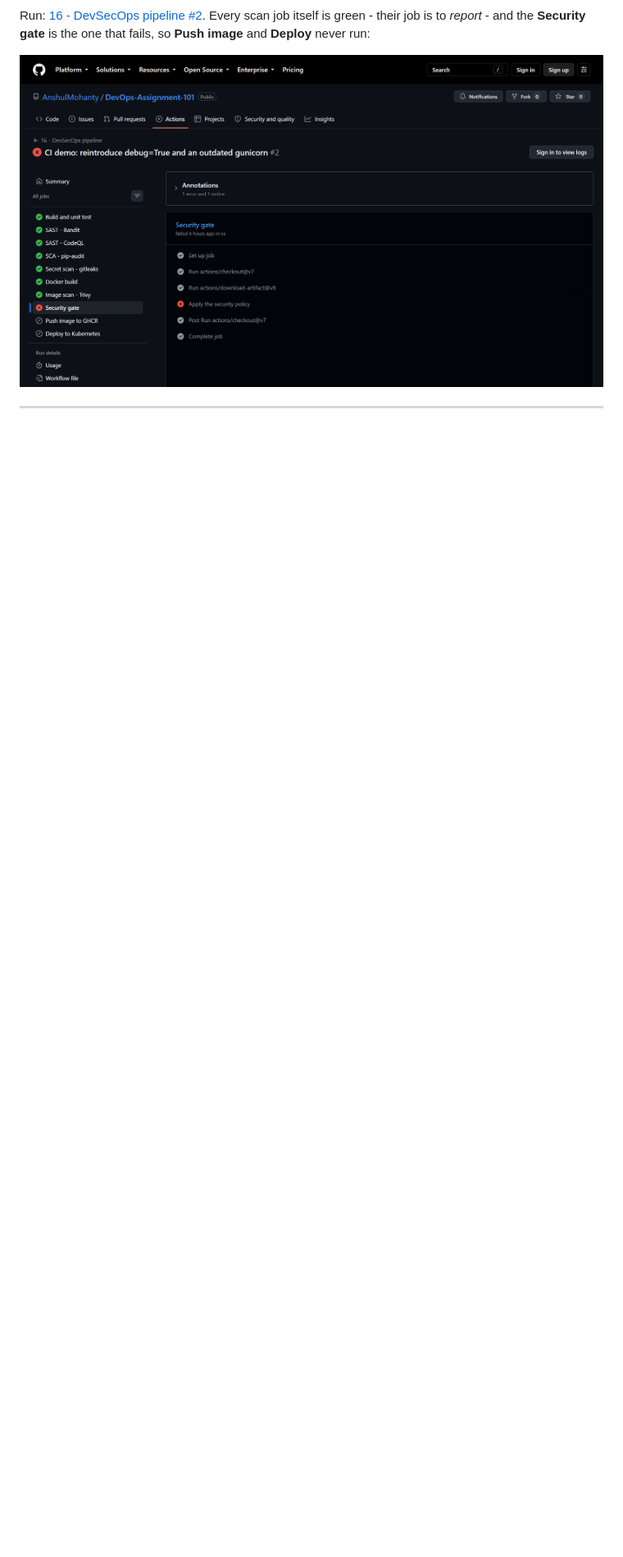
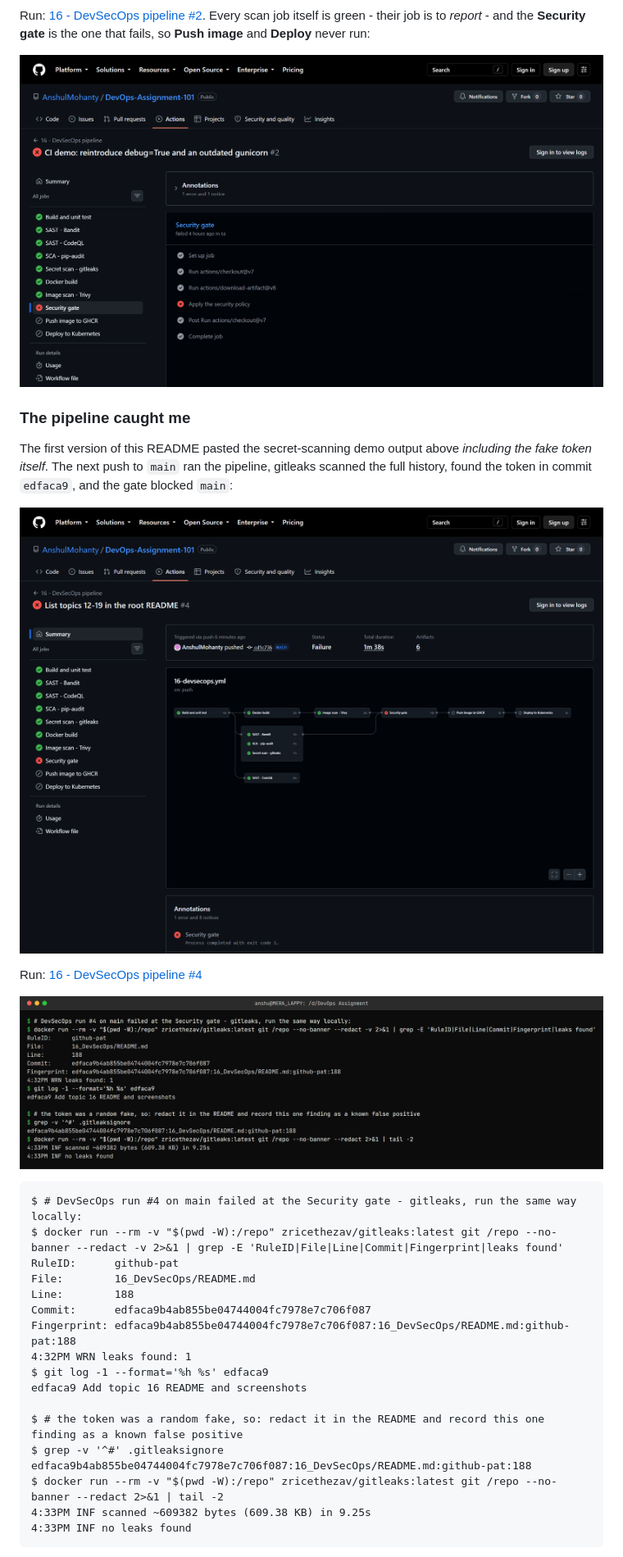
Before and after one commit to AnshulMohanty/DevOps-Assignment-101, a Markdown page: 16_DevSecOps/README.md, the part around one of its changes. Shown at 82% size. GitHub-like rendering; pictures changed too: 16_DevSecOps/screenshots/17_pipeline_caught_me.png (added), 16_DevSecOps/screenshots/18_pipeline_caught_me.png (added); blank space fills up the shorter version.

````diff
--- a/16_DevSecOps/README.md
+++ b/16_DevSecOps/README.md
@@ -370,3 +370,35 @@ that fails, so **Push image** and **Deploy** never run:
 
 ![gate job failed](screenshots/16_job_gate_fail.png)
 
+### The pipeline caught me
+
+The first version of this README pasted the secret-scanning demo output above *including the fake
+token itself*. The next push to `main` ran the pipeline, gitleaks scanned the full history, found
+the token in commit `edfaca9`, and the gate blocked `main`:
+
+![run 4 blocked by my own README](screenshots/18_pipeline_caught_me.png)
+
+Run: [16 - DevSecOps pipeline #4](https://github.com/AnshulMohanty/DevOps-Assignment-101/actions/runs/37495885801)
+
+![gitleaks finding and fix](screenshots/17_pipeline_caught_me.png)
+
+```
+$ # DevSecOps run #4 on main failed at the Security gate - gitleaks, run the same way locally:
+$ docker run --rm -v "$(pwd -W):/repo" zricethezav/gitleaks:latest git /repo --no-banner --redact -v 2>&1 | grep -E 'RuleID|File|Line|Commit|Fingerprint|leaks found'
+RuleID:      github-pat
+File:        16_DevSecOps/README.md
+Line:        188
+Commit:      edfaca9b4ab855be04744004fc7978e7c706f087
+Fingerprint: edfaca9b4ab855be04744004fc7978e7c706f087:16_DevSecOps/README.md:github-pat:188
+4:32PM WRN leaks found: 1
+$ git log -1 --format='%h %s' edfaca9
+edfaca9 Add topic 16 README and screenshots
+
+$ # the token was a random fake, so: redact it in the README and record this one finding as a known false positive
+$ grep -v '^#' .gitleaksignore
+edfaca9b4ab855be04744004fc7978e7c706f087:16_DevSecOps/README.md:github-pat:188
+$ docker run --rm -v "$(pwd -W):/repo" zricethezav/gitleaks:latest git /repo --no-banner --redact 2>&1 | tail -2
+4:33PM INF scanned ~609382 bytes (609.38 KB) in 9.25s
+4:33PM INF no leaks found
+```
+
````
Also changed, not shown: other parts of 16_DevSecOps/README.md (+14 -4 lines), 16_DevSecOps/screenshots/04_secret_scan.png, 1 other file.
